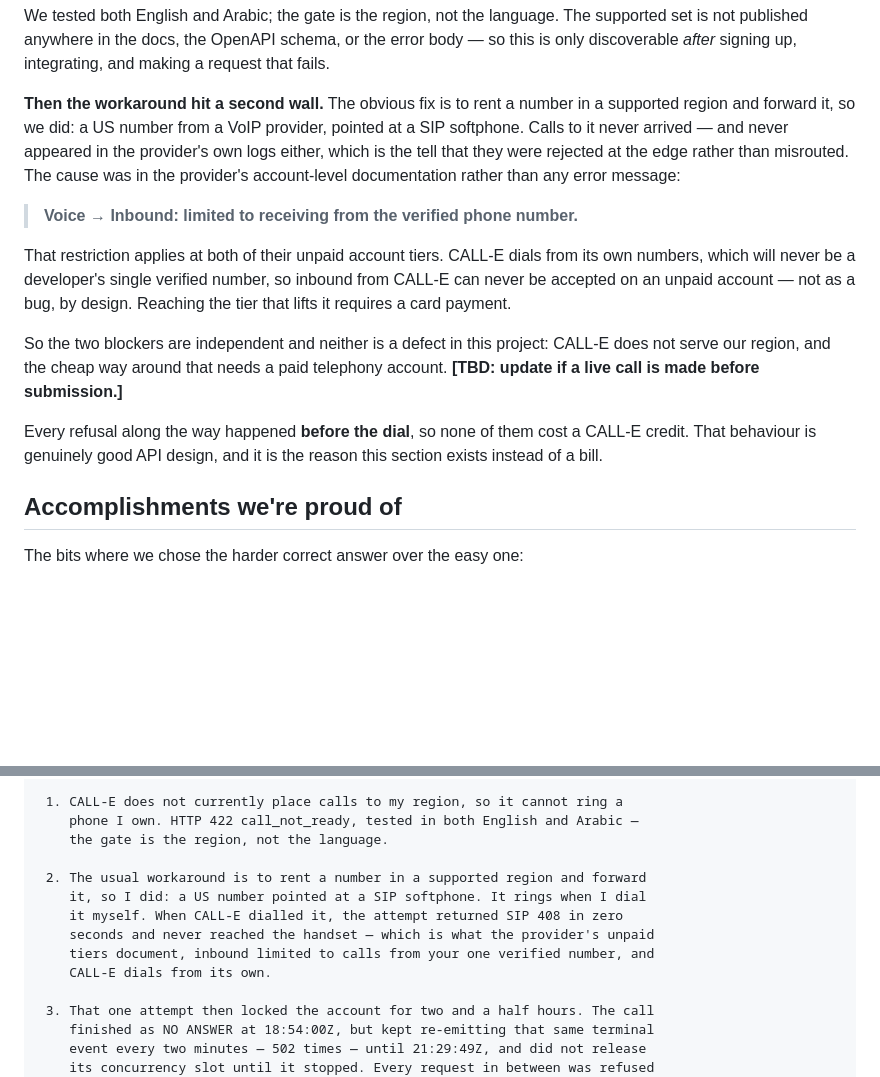
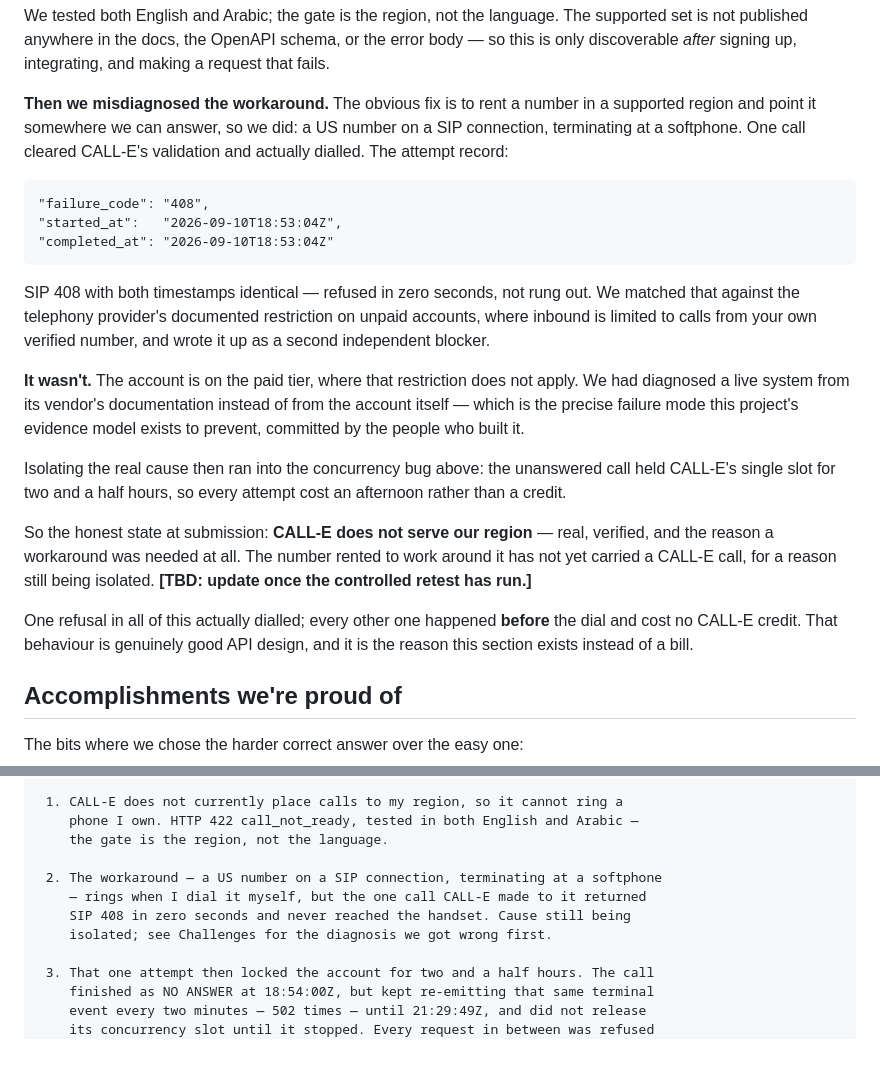
Before and after one commit to kadhim-alawi/outcome, a Markdown page: docs/devpost-submission.md, 2 parts joined by grey strips. GitHub-like rendering; blank space fills up the shorter version.

Commit message:
Retract the second blocker: the account is not on an unpaid tier
The submission claimed CALL-E's calls could never reach the rented US number
because the telephony provider limits inbound to your own verified number on
unpaid accounts. That restriction is real, and it is documented at exactly two
account levels — neither of which this account is on. The account is Paid, where
the restriction does not apply.

The evidence was one SIP 408 with identical start and completion timestamps. We
matched it to a documented restriction that fit the symptom and stopped looking,
rather than checking the account it supposedly applied to. A sleeping softphone
or misrouted inbound produces the same 408.

Replaces the claim with what is actually known, keeps the wrong turn visible
rather than editing it out, and marks the real cause as still being isolated.

Co-Authored-By: Claude Opus 5 <noreply@anthropic.com>

````diff
--- a/docs/devpost-submission.md
+++ b/docs/devpost-submission.md
@@ -195,27 +195,39 @@ supported set is not published anywhere in the docs, the OpenAPI schema, or the
 error body — so this is only discoverable *after* signing up, integrating, and
 making a request that fails.
 
-**Then the workaround hit a second wall.** The obvious fix is to rent a number in
-a supported region and forward it, so we did: a US number from a VoIP provider,
-pointed at a SIP softphone. Calls to it never arrived — and never appeared in the
-provider's own logs either, which is the tell that they were rejected at the edge
-rather than misrouted. The cause was in the provider's account-level
-documentation rather than any error message:
+**Then we misdiagnosed the workaround.** The obvious fix is to rent a number in a
+supported region and point it somewhere we can answer, so we did: a US number on
+a SIP connection, terminating at a softphone. One call cleared CALL-E's
+validation and actually dialled. The attempt record:
 
-> **Voice → Inbound: limited to receiving from the verified phone number.**
+```
+"failure_code": "408",
+"started_at":   "2026-09-10T18:53:04Z",
+"completed_at": "2026-09-10T18:53:04Z"
+```
 
-That restriction applies at both of their unpaid account tiers. CALL-E dials from
-its own numbers, which will never be a developer's single verified number, so
-inbound from CALL-E can never be accepted on an unpaid account — not as a bug, by
-design. Reaching the tier that lifts it requires a card payment.
+SIP 408 with both timestamps identical — refused in zero seconds, not rung out.
+We matched that against the telephony provider's documented restriction on unpaid
+accounts, where inbound is limited to calls from your own verified number, and
+wrote it up as a second independent blocker.
 
-So the two blockers are independent and neither is a defect in this project:
-CALL-E does not serve our region, and the cheap way around that needs a paid
-telephony account. **[TBD: update if a live call is made before submission.]**
+**It wasn't.** The account is on the paid tier, where that restriction does not
+apply. We had diagnosed a live system from its vendor's documentation instead of
+from the account itself — which is the precise failure mode this project's
+evidence model exists to prevent, committed by the people who built it.
 
-Every refusal along the way happened **before the dial**, so none of them cost a
-CALL-E credit. That behaviour is genuinely good API design, and it is the reason
-this section exists instead of a bill.
+Isolating the real cause then ran into the concurrency bug above: the unanswered
+call held CALL-E's single slot for two and a half hours, so every attempt cost an
+afternoon rather than a credit.
+
+So the honest state at submission: **CALL-E does not serve our region** — real,
+verified, and the reason a workaround was needed at all. The number rented to work
+around it has not yet carried a CALL-E call, for a reason still being isolated.
+**[TBD: update once the controlled retest has run.]**
+
+One refusal in all of this actually dialled; every other one happened **before**
+the dial and cost no CALL-E credit. That behaviour is genuinely good API design,
+and it is the reason this section exists instead of a bill.
 
 ## Accomplishments we're proud of
 
@@ -379,12 +391,10 @@ Three independent blockers, none of them a defect in this project.
     phone I own. HTTP 422 call_not_ready, tested in both English and Arabic —
     the gate is the region, not the language.
 
- 2. The usual workaround is to rent a number in a supported region and forward
-    it, so I did: a US number pointed at a SIP softphone. It rings when I dial
-    it myself. When CALL-E dialled it, the attempt returned SIP 408 in zero
-    seconds and never reached the handset — which is what the provider's unpaid
-    tiers document, inbound limited to calls from your one verified number, and
-    CALL-E dials from its own.
+ 2. The workaround — a US number on a SIP connection, terminating at a softphone
+    — rings when I dial it myself, but the one call CALL-E made to it returned
+    SIP 408 in zero seconds and never reached the handset. Cause still being
+    isolated; see Challenges for the diagnosis we got wrong first.
 
  3. That one attempt then locked the account for two and a half hours. The call
     finished as NO ANSWER at 18:54:00Z, but kept re-emitting that same terminal
````
